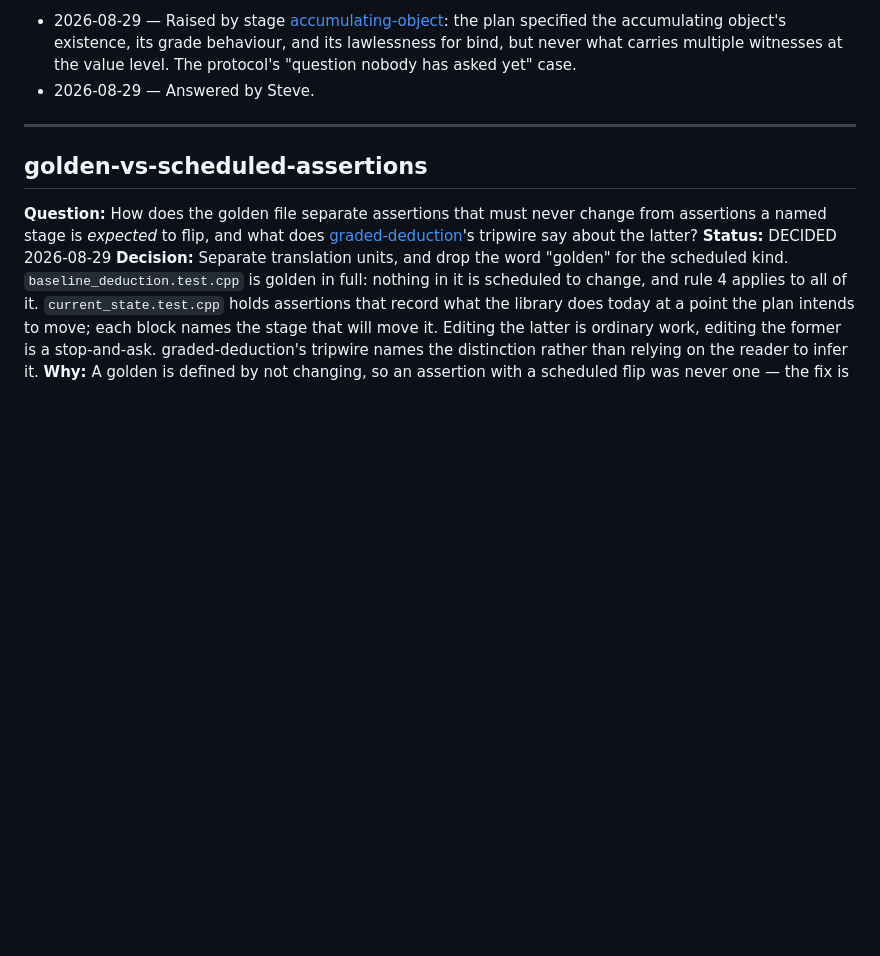
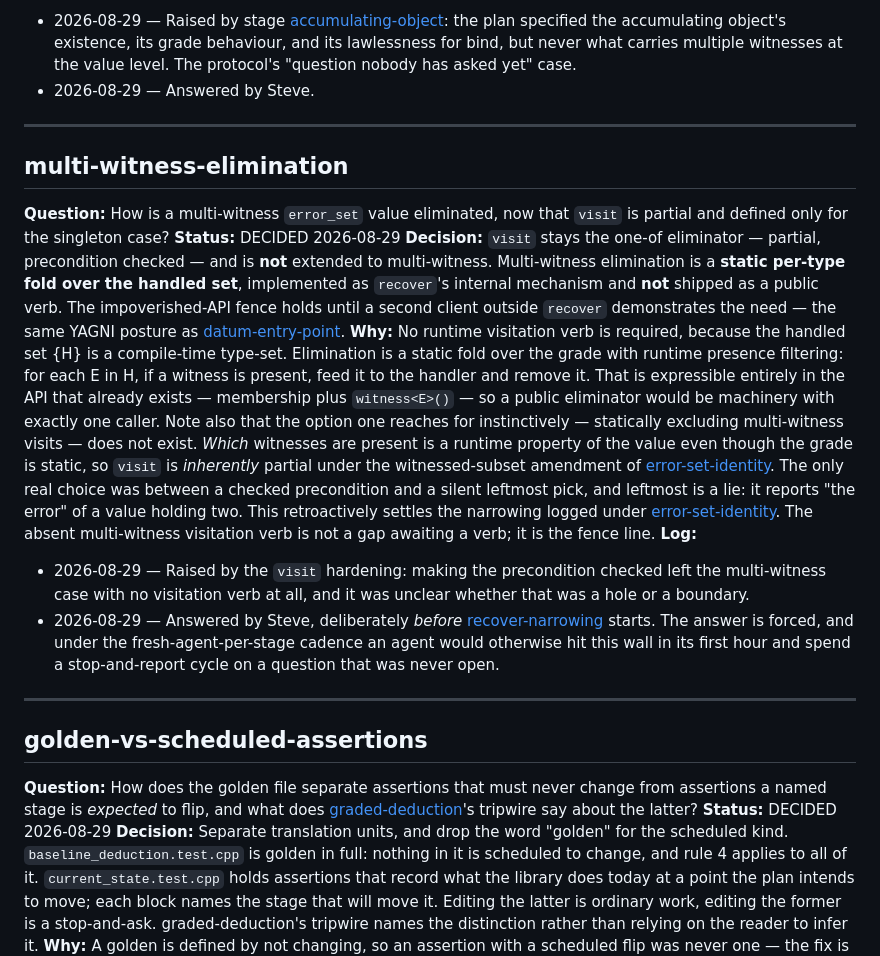
Before and after one commit to steve-downey/transpose, a Markdown page: docs/decisions.md, the part around the change. Drawn GitHub-style; blank space fills up the shorter version.

Commit message:
Answer multi-witness-elimination before stage 7 boots
Decided by Steve.

visit stays the one-of eliminator -- partial, precondition checked -- and
is not extended to multi-witness. Multi-witness elimination is a static
per-type fold over the handled set, implemented as recover's internal
mechanism, not shipped as a public verb. The impoverished-API fence holds
until a second client outside recover demonstrates the need, same YAGNI
posture as datum-entry-point.

No runtime visitation verb is required because the handled set is a
compile-time type-set: elimination is a static fold over the grade with
runtime presence filtering, expressible with membership and witness<E>()
alone. A public eliminator would be machinery with one caller.

The option I did not list also does not exist. Statically excluding
multi-witness visits is impossible -- which witnesses are present is a
runtime property even though the grade is static -- so visit is
inherently partial under the witnessed-subset amendment, and the only
real choice was checked precondition versus silent leftmost pick.

This retroactively settles the narrowing logged under
error-set-identity: the absent multi-witness visitation verb is the fence
line, not a gap awaiting a verb.

Logged now rather than letting stage 7 discover it, because the answer is
forced and a fresh agent would otherwise spend a stop-and-report cycle on
a question that was never open. Stage 7 in the plan now points at the
slug and gains a consumer-story acceptance criterion: accumulating
traverse is where multi-witness values first reach user hands, so the
tests should show what a caller does with an accumulated error before
anyone asks for the verb we declined to ship.

```diff
--- a/docs/decisions.md
+++ b/docs/decisions.md
@@ -472,6 +472,45 @@ one-of form and must be revised before the accumulating object can exist.
 
 ---
 
+## multi-witness-elimination
+
+**Question:** How is a multi-witness `error_set` value eliminated, now that
+`visit` is partial and defined only for the singleton case?
+**Status:** DECIDED 2026-08-29
+**Decision:** `visit` stays the one-of eliminator — partial, precondition
+checked — and is **not** extended to multi-witness. Multi-witness elimination
+is a **static per-type fold over the handled set**, implemented as `recover`'s
+internal mechanism and **not** shipped as a public verb. The impoverished-API
+fence holds until a second client outside `recover` demonstrates the need —
+the same YAGNI posture as [datum-entry-point](#datum-entry-point).
+**Why:** No runtime visitation verb is required, because the handled set {H}
+is a compile-time type-set. Elimination is a static fold over the grade with
+runtime presence filtering: for each E in H, if a witness is present, feed it
+to the handler and remove it. That is expressible entirely in the API that
+already exists — membership plus `witness<E>()` — so a public eliminator would
+be machinery with exactly one caller.
+Note also that the option one reaches for instinctively — statically excluding
+multi-witness visits — does not exist. *Which* witnesses are present is a
+runtime property of the value even though the grade is static, so `visit` is
+*inherently* partial under the witnessed-subset amendment of
+[error-set-identity](#error-set-identity). The only real choice was between a
+checked precondition and a silent leftmost pick, and leftmost is a lie: it
+reports "the error" of a value holding two.
+This retroactively settles the narrowing logged under
+[error-set-identity](#error-set-identity). The absent multi-witness visitation
+verb is not a gap awaiting a verb; it is the fence line.
+**Log:**
+- 2026-08-29 — Raised by the `visit` hardening: making the precondition
+  checked left the multi-witness case with no visitation verb at all, and it
+  was unclear whether that was a hole or a boundary.
+- 2026-08-29 — Answered by Steve, deliberately *before*
+  [recover-narrowing](transpose-grading-plan.md#recover-narrowing) starts. The
+  answer is forced, and under the fresh-agent-per-stage cadence an agent would
+  otherwise hit this wall in its first hour and spend a stop-and-report cycle
+  on a question that was never open.
+
+---
+
 ## golden-vs-scheduled-assertions
 
 **Question:** How does the golden file separate assertions that must never
```
Also changed, not shown: docs/transpose-grading-plan.md (+13 -1 lines).
